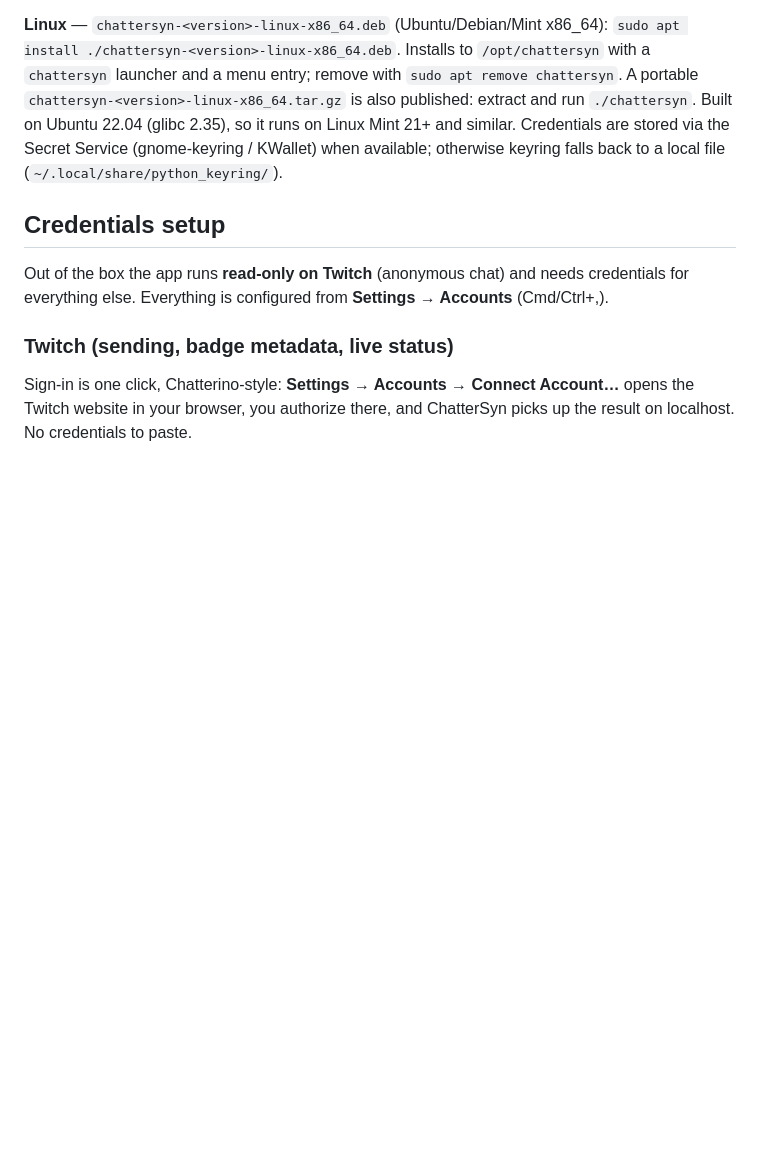
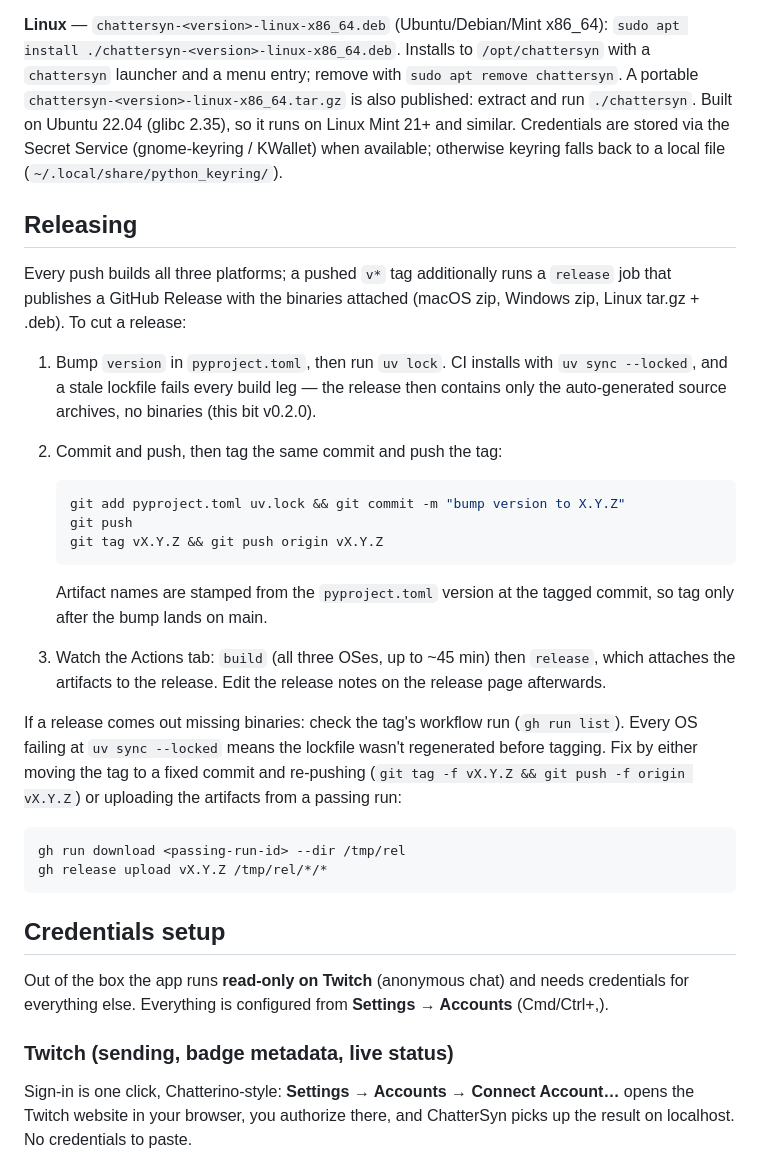
Before and after one commit to smitht06/red-chattersyn, a Markdown page: README.md, the part around the change. GitHub-like rendering; blank space fills up the shorter version.

Commit message:
README: add Releasing section (version bump + uv lock + tag workflow, recovery)
Documents the tag-driven release pipeline and the stale-lockfile trap that
left v0.2.0 with source-only assets, plus the gh release upload recovery.

````diff
--- a/README.md
+++ b/README.md
@@ -97,6 +97,41 @@ with `sudo apt remove chattersyn`. A portable
 (gnome-keyring / KWallet) when available; otherwise keyring falls back to a
 local file (`~/.local/share/python_keyring/`).
 
+## Releasing
+
+Every push builds all three platforms; a pushed `v*` tag additionally runs a
+`release` job that publishes a GitHub Release with the binaries attached
+(macOS zip, Windows zip, Linux tar.gz + .deb). To cut a release:
+
+1. Bump `version` in `pyproject.toml`, then run `uv lock`. CI installs with
+   `uv sync --locked`, and a stale lockfile fails every build leg — the
+   release then contains only the auto-generated source archives, no binaries
+   (this bit v0.2.0).
+2. Commit and push, then tag the same commit and push the tag:
+
+   ```sh
+   git add pyproject.toml uv.lock && git commit -m "bump version to X.Y.Z"
+   git push
+   git tag vX.Y.Z && git push origin vX.Y.Z
+   ```
+
+   Artifact names are stamped from the `pyproject.toml` version at the tagged
+   commit, so tag only after the bump lands on main.
+3. Watch the Actions tab: `build` (all three OSes, up to ~45 min) then
+   `release`, which attaches the artifacts to the release. Edit the release
+   notes on the release page afterwards.
+
+If a release comes out missing binaries: check the tag's workflow run
+(`gh run list`). Every OS failing at `uv sync --locked` means the lockfile
+wasn't regenerated before tagging. Fix by either moving the tag to a fixed
+commit and re-pushing (`git tag -f vX.Y.Z && git push -f origin vX.Y.Z`) or
+uploading the artifacts from a passing run:
+
+```sh
+gh run download <passing-run-id> --dir /tmp/rel
+gh release upload vX.Y.Z /tmp/rel/*/*
+```
+
 ## Credentials setup
 
 Out of the box the app runs **read-only on Twitch** (anonymous chat) and needs
````
